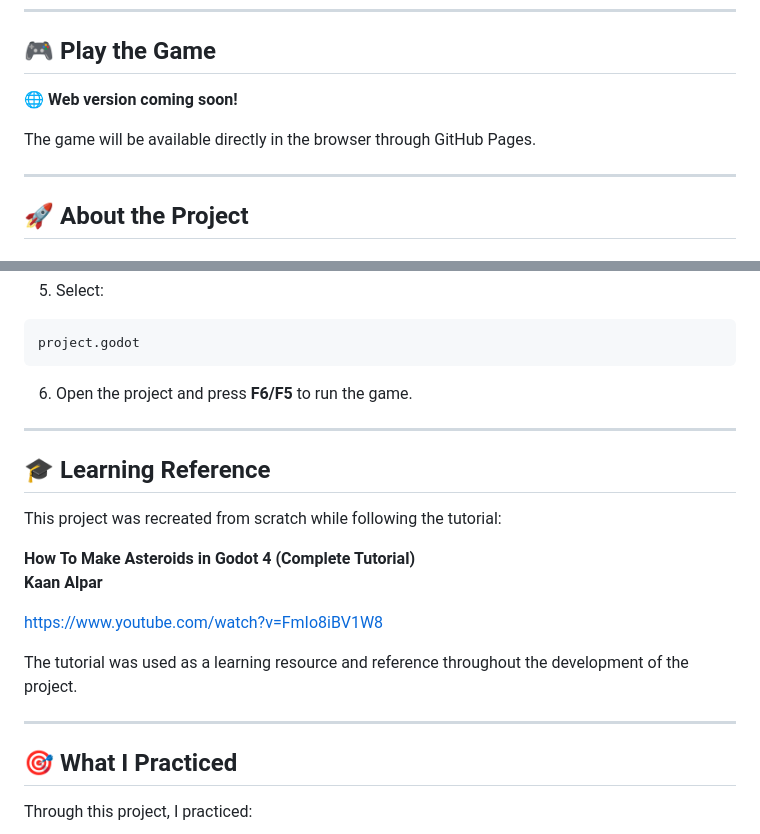
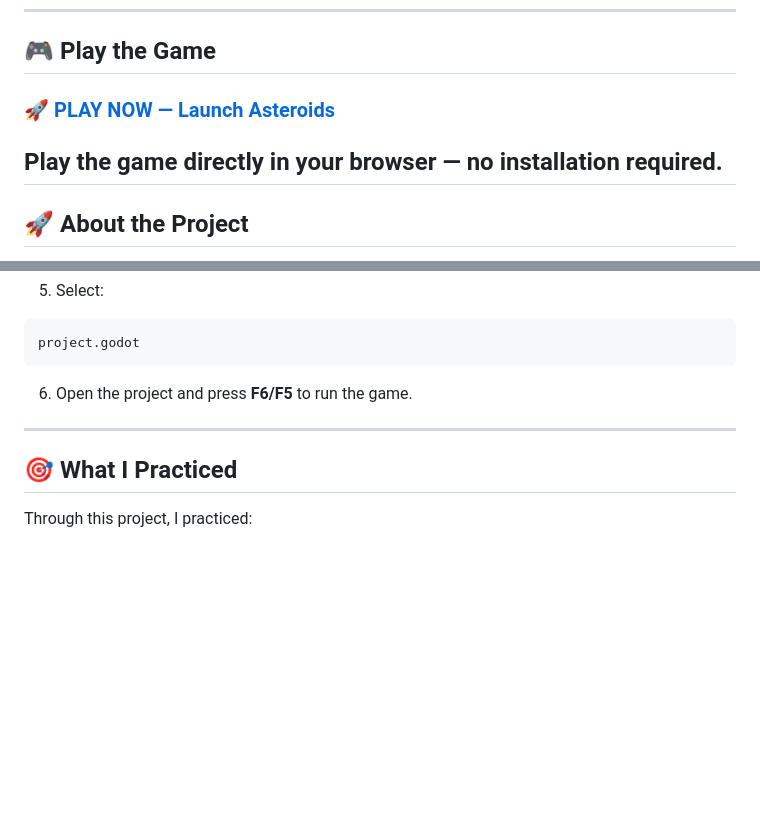
Before and after one commit to patrickgusmao10/asteroids-godot, a Markdown page: README.md, 2 parts joined by grey strips. Drawn GitHub-style; blank space fills up the shorter version.

Commit message:
Update README with playable web version

```diff
--- a/README.md
+++ b/README.md
@@ -10,10 +10,9 @@ This project was developed as a hands-on game development study, focusing on 2D
 
 ## 🎮 Play the Game
 
-🌐 **Web version coming soon!**
+### 🚀 [PLAY NOW — Launch Asteroids](https://patrickgusmao10.github.io/asteroids-godot/)
 
-The game will be available directly in the browser through GitHub Pages.
-
+Play the game directly in your browser — no installation required.
 ---
 
 ## 🚀 About the Project
@@ -294,19 +293,6 @@ project.godot
 
 ---
 
-## 🎓 Learning Reference
-
-This project was recreated from scratch while following the tutorial:
-
-**How To Make Asteroids in Godot 4 (Complete Tutorial)**
-**Kaan Alpar**
-
-https://www.youtube.com/watch?v=FmIo8iBV1W8
-
-The tutorial was used as a learning resource and reference throughout the development of the project.
-
----
-
 ## 🎯 What I Practiced
 
 Through this project, I practiced:
```
Also changed, not shown: other parts of README.md (+1 -1 lines).
